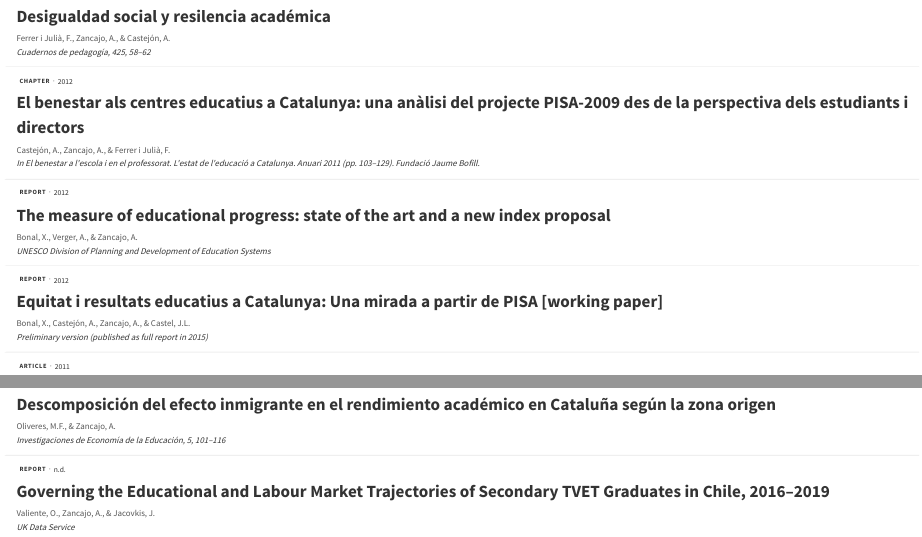
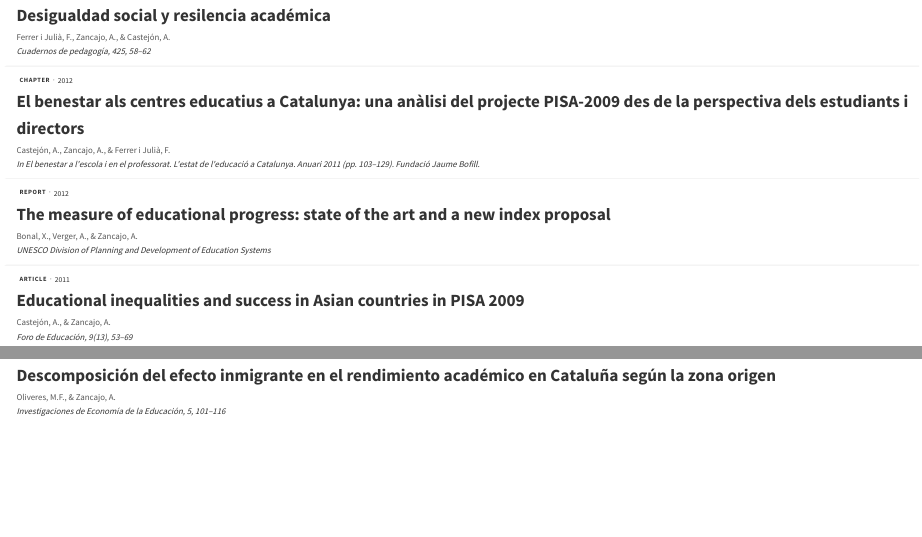
Before and after one commit to azancajo/azancajo.github.io, a Quarto document (publications.qmd): the page in a window 1100 px wide, from 6790 px down before the commit and from 6870 px down after it, so that both start at the same text, and a second part further down, joined at a grey line. Rendered offline with R 4.5, knitr and Pandoc in place of Quarto, with nearby package versions.

Commit message:
new commit

```diff
--- a/publications.qmd
+++ b/publications.qmd
@@ -849,14 +858,6 @@ toc: false
     </div>
   </li>
 
-  <li class="pub-item" data-type="report" data-year="2012">
-    <div>
-      <div class="pub-meta-top"><span class="pub-badge badge-report">Report</span><span class="pub-year">2012</span></div>
-      <span class="pub-title-text">Equitat i resultats educatius a Catalunya: Una mirada a partir de PISA [working paper]</span>
-      <div class="pub-authors">Bonal, X., Castejón, A., Zancajo, A., &amp; Castel, J.L.</div>
-      <div class="pub-venue">Preliminary version (published as full report in 2015)</div>
-    </div>
-  </li>
 
   <!-- 2011 -->
   <li class="pub-item" data-type="article" data-year="2011">
@@ -902,16 +903,6 @@ toc: false
       <span class="pub-title-text">Descomposición del efecto inmigrante en el rendimiento académico en Cataluña según la zona origen</span>
       <div class="pub-authors">Oliveres, M.F., &amp; Zancajo, A.</div>
       <div class="pub-venue">Investigaciones de Economía de la Educación, 5, 101–116</div>
-    </div>
-  </li>
-
-  <!-- No year -->
-  <li class="pub-item" data-type="report" data-year="0">
-    <div>
-      <div class="pub-meta-top"><span class="pub-badge badge-report">Report</span><span class="pub-year">n.d.</span></div>
-      <span class="pub-title-text">Governing the Educational and Labour Market Trajectories of Secondary TVET Graduates in Chile, 2016–2019</span>
-      <div class="pub-authors">Valiente, O., Zancajo, A., &amp; Jacovkis, J.</div>
-      <div class="pub-venue">UK Data Service</div>
     </div>
   </li>
 
```
Also changed, not shown: outreach.qmd (+11 -0 lines), docs/search.json, publications.qmd (9 more changed lines), 2 other files.
